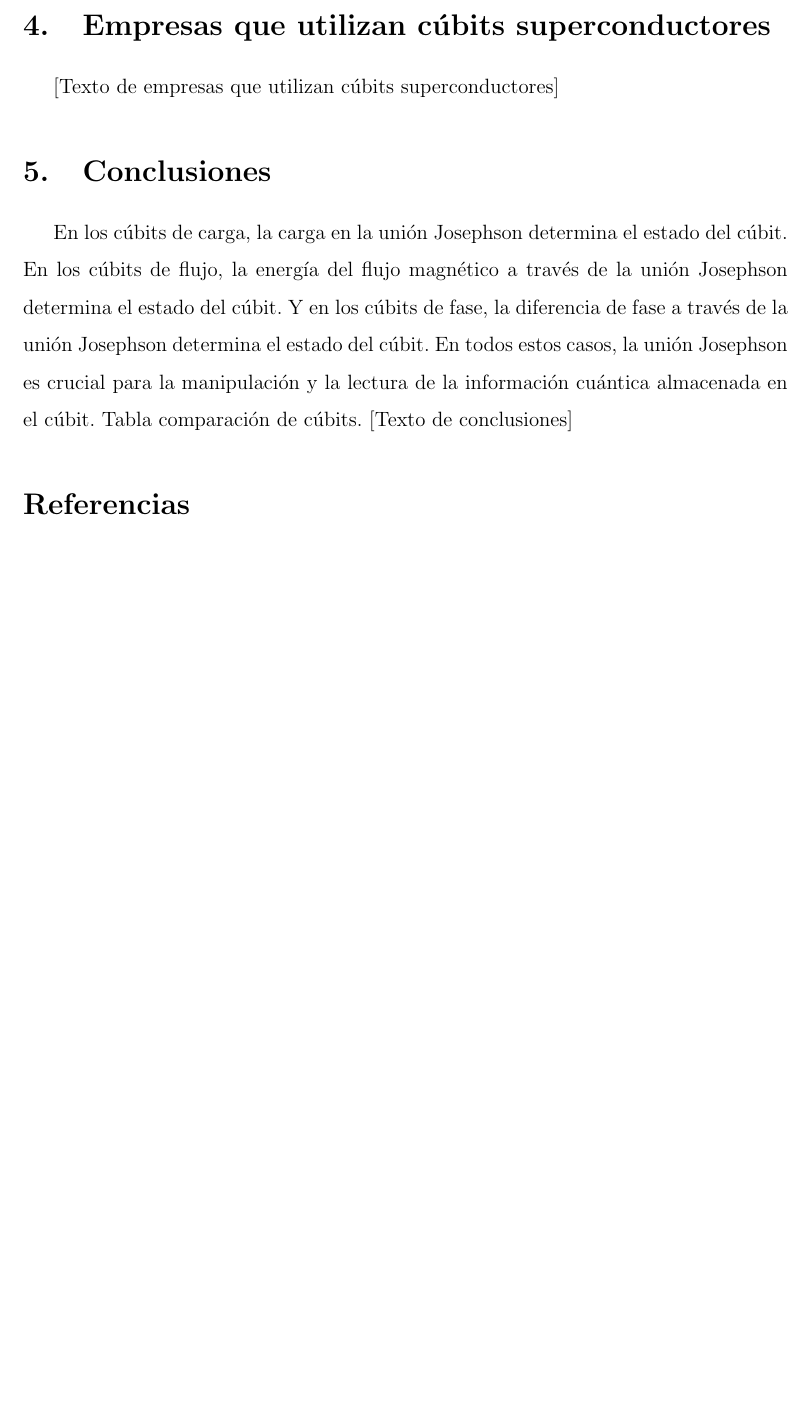
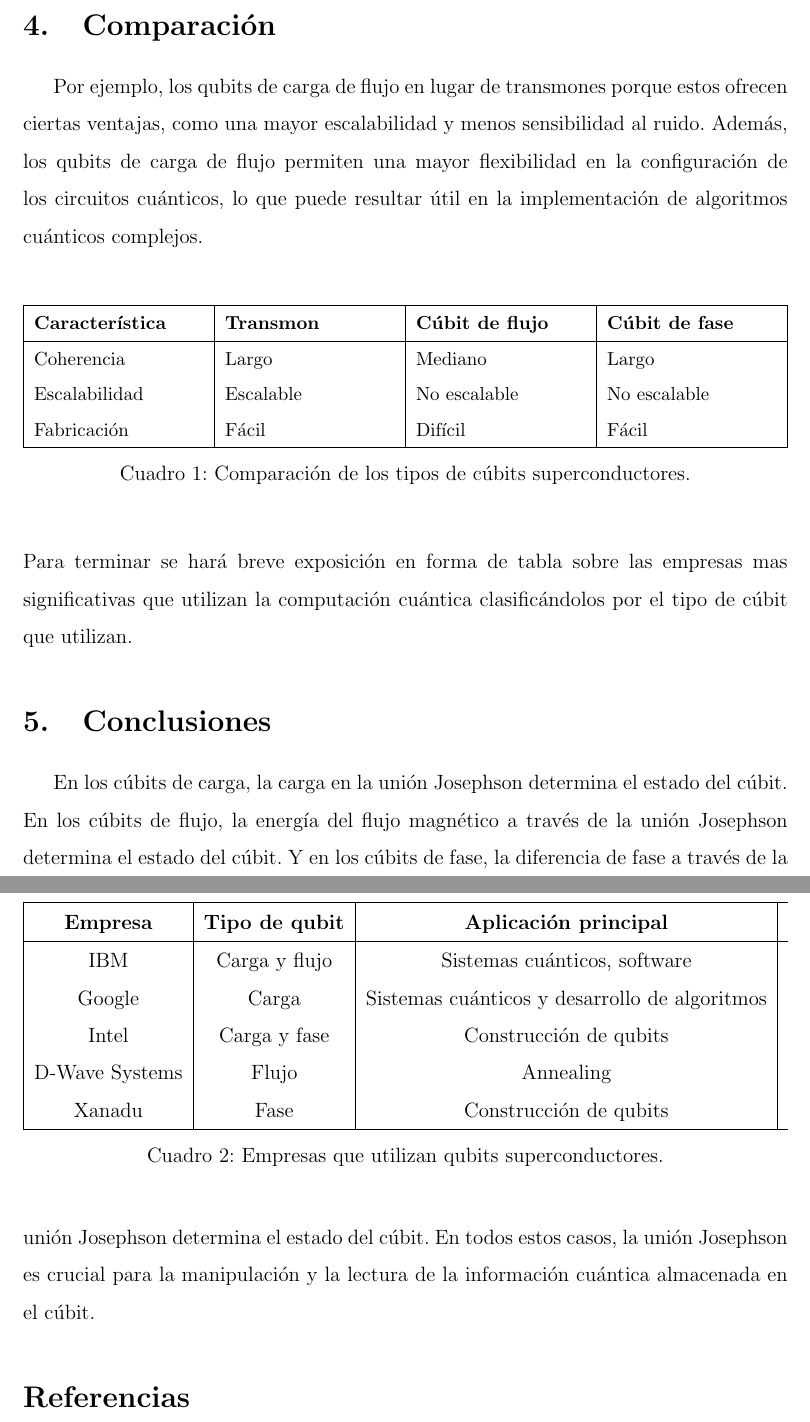
Before and after one commit to Makailo/Quantum-Computing, a LaTeX document (Actividad1 - Otros cúbit superconductores/main.tex): part of page 10 of 11 before the commit and two parts of pages 10 and 11 of 12 after it, the two joined at a grey line, cut at the place of the change, the shorter picture padded with empty space. Compiled offline with pdfLaTeX.

Commit message:
Comparacion de cubits

```diff
--- a/Actividad1 - Otros cúbit superconductores/main.tex
+++ b/Actividad1 - Otros cúbit superconductores/main.tex
@@ -7,6 +7,9 @@
 \usepackage{graphicx} % Inclusión de imágenes
 \usepackage[left=3cm, right=3cm]{geometry} % Márgenes e interlineado
 \usepackage{amsmath}
+\usepackage{booktabs}
+\usepackage{multirow}
+\usepackage{tabularx}
 \linespread{1.5}
 
 \bibliography{Otros cúbits superconductores}
@@ -132,11 +135,42 @@ Un cúbit de fase consta de un bucle de superconductor interrumpido por una uni
 \end{figure} \\
 La corriente a través de la unión Josephson es proporcional al desplazamiento de fase entre los dos estados cuánticos. El estado cuántico se representa por una onda de radiofrecuencia, que oscila a una frecuencia específica. En este dispositivo, se puede cambiar la forma de la onda de radiofrecuencia mediante la aplicación de un campo magnético, que cambia la fase del estado cuántico de manera controlada. Los cambios en la corriente de polarización de la unión Josephson cambian la forma del mínimo local del potencial, y por lo tanto, el desplazamiento de fase entre los dos estados cuánticos. Esto, a su vez, cambia la diferencia de energía entre los dos estados cuánticos, permitiendo la implementación de puertas cuánticas controladas en un cúbit de fase.
 \\
-\section{Empresas que utilizan cúbits superconductores}
-[Texto de empresas que utilizan cúbits superconductores]
+\section{Comparación}
+ Por ejemplo, los qubits de carga de flujo en lugar de transmones porque estos ofrecen ciertas ventajas, como una mayor escalabilidad y menos sensibilidad al ruido. Además, los qubits de carga de flujo permiten una mayor flexibilidad en la configuración de los circuitos cuánticos, lo que puede resultar útil en la implementación de algoritmos cuánticos complejos.\\
+ \begin{table}[ht]
+  \small
+    \begin{center}
+      \begin{tabularx}{\textwidth}{|X|X|X|X|}
+      \hline
+      \textbf{Característica} & \textbf{Transmon} & \textbf{Cúbit de flujo} & \textbf{Cúbit de fase} \\ \hline
+      Coherencia & Largo & Mediano & Largo \\
+      Escalabilidad & Escalable & No escalable & No escalable \\
+      Fabricación & Fácil & Difícil & Fácil \\
+      \hline
+      \end{tabularx}
+      \caption{Comparación de los tipos de cúbits superconductores.}
+      \label{tab:comparacion-cubits-superconductores-transpuesta}
+    \end{center}
+\end{table}\\
+ Para terminar se hará breve exposición en forma de tabla sobre las empresas mas significativas que utilizan la computación cuántica clasificándolos por el tipo de cúbit que utilizan.
+ \begin{table}[ht]
+  \begin{center}
+    \begin{tabularx}{\textwidth}{|c|c|c|}
+      \hline
+      \textbf{Empresa} & \textbf{Tipo de qubit} & \textbf{Aplicación principal} \\ \hline
+       IBM & Carga y flujo & Sistemas cuánticos, software \\
+      Google & Carga & Sistemas cuánticos y desarrollo de algoritmos \\
+      Intel & Carga y fase & Construcción de qubits \\
+      D-Wave Systems & Flujo & Annealing \\
+      Xanadu & Fase & Construcción de qubits \\ \hline
+    \end{tabularx}
+  \caption{Empresas que utilizan qubits superconductores.}
+  \label{tab:empresas-qubits-superconductores}
+  \end{center}
+\end{table}
+
 \section{Conclusiones}
 En los cúbits de carga, la carga en la unión Josephson determina el estado del cúbit. En los cúbits de flujo, la energía del flujo magnético a través de la unión Josephson determina el estado del cúbit. Y en los cúbits de fase, la diferencia de fase a través de la unión Josephson determina el estado del cúbit. En todos estos casos, la unión Josephson es crucial para la manipulación y la lectura de la información cuántica almacenada en el cúbit.
-Tabla comparación de cúbits.
-[Texto de conclusiones]
+
 \printbibliography
 \end{document}
```
